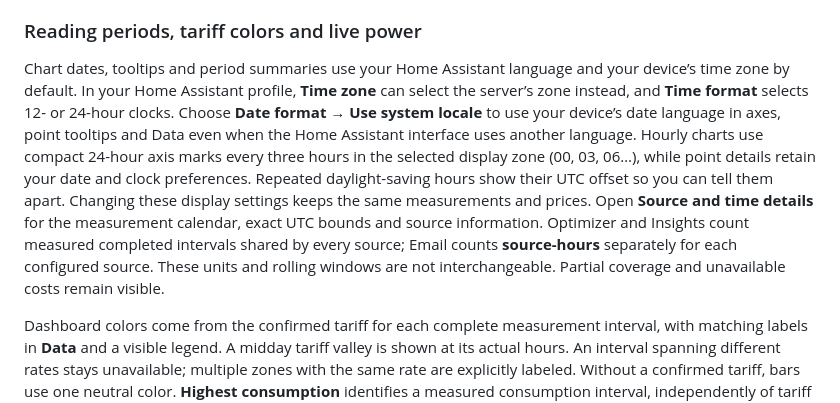
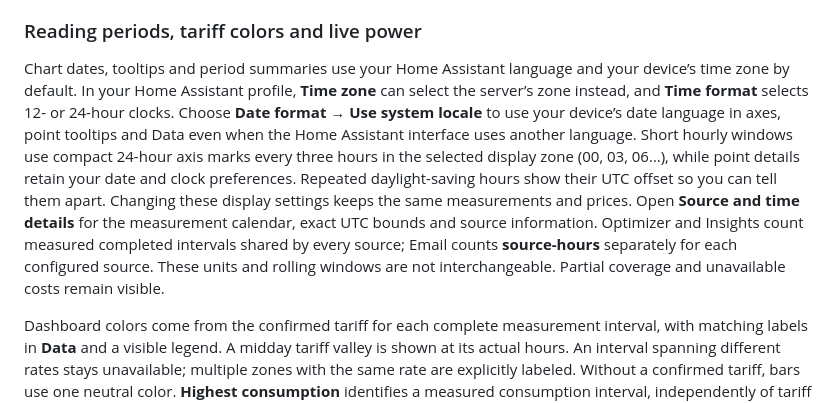
Before and after one commit to MacSiem/ha-energy-optimizer, a Markdown page: README.md, the part around the change. Rendered like a GitHub page.

Commit message:
docs: qualify compact hourly axis window

```diff
--- a/README.md
+++ b/README.md
@@ -20,7 +20,7 @@ An interrupted first load resumes in the current online Home Assistant context a
 
 ### Reading periods, tariff colors and live power
 
-Chart dates, tooltips and period summaries use your Home Assistant language and your device’s time zone by default. In your Home Assistant profile, **Time zone** can select the server’s zone instead, and **Time format** selects 12- or 24-hour clocks. Choose **Date format → Use system locale** to use your device’s date language in axes, point tooltips and Data even when the Home Assistant interface uses another language. Hourly charts use compact 24-hour axis marks every three hours in the selected display zone (00, 03, 06…), while point details retain your date and clock preferences. Repeated daylight-saving hours show their UTC offset so you can tell them apart. Changing these display settings keeps the same measurements and prices. Open **Source and time details** for the measurement calendar, exact UTC bounds and source information. Optimizer and Insights count measured completed intervals shared by every source; Email counts **source-hours** separately for each configured source. These units and rolling windows are not interchangeable. Partial coverage and unavailable costs remain visible.
+Chart dates, tooltips and period summaries use your Home Assistant language and your device’s time zone by default. In your Home Assistant profile, **Time zone** can select the server’s zone instead, and **Time format** selects 12- or 24-hour clocks. Choose **Date format → Use system locale** to use your device’s date language in axes, point tooltips and Data even when the Home Assistant interface uses another language. Short hourly windows use compact 24-hour axis marks every three hours in the selected display zone (00, 03, 06…), while point details retain your date and clock preferences. Repeated daylight-saving hours show their UTC offset so you can tell them apart. Changing these display settings keeps the same measurements and prices. Open **Source and time details** for the measurement calendar, exact UTC bounds and source information. Optimizer and Insights count measured completed intervals shared by every source; Email counts **source-hours** separately for each configured source. These units and rolling windows are not interchangeable. Partial coverage and unavailable costs remain visible.
 
 Dashboard colors come from the confirmed tariff for each complete measurement interval, with matching labels in **Data** and a visible legend. A midday tariff valley is shown at its actual hours. An interval spanning different rates stays unavailable; multiple zones with the same rate are explicitly labeled. Without a confirmed tariff, bars use one neutral color. **Highest consumption** identifies a measured consumption interval, independently of tariff peak hours.
 
```
